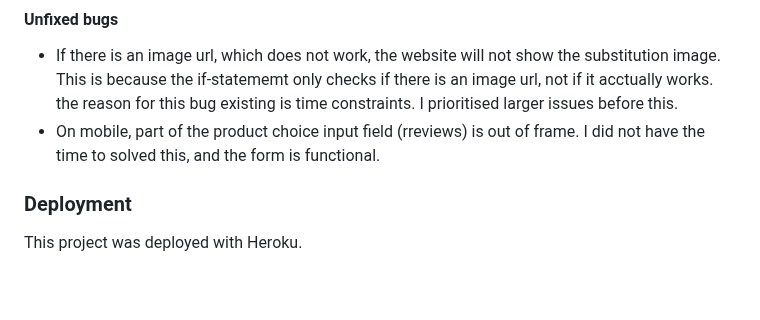
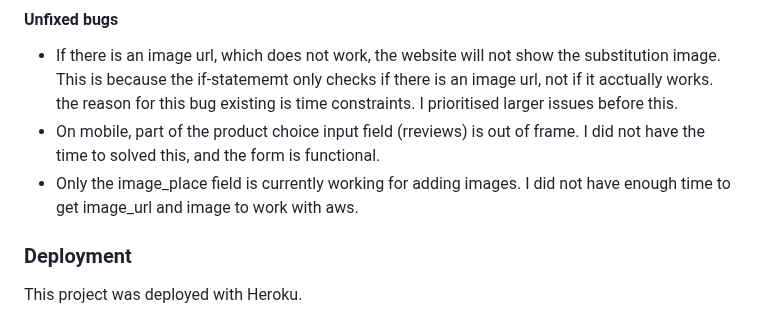
Before and after one commit to 11bus11/book-store1, a Markdown page: README.md, the part around the change. Drawn GitHub-style; blank space fills up the shorter version.

Commit message:
bugs updated

```diff
--- a/README.md
+++ b/README.md
@@ -297,6 +297,7 @@ I used pycodestyles in the gitpod editor in order to find errors in my python fi
 #### Unfixed bugs
 - If there is an image url, which does not work, the website will not show the substitution image. This is because the if-statememt only checks if there is an image url, not if it acctually works. the reason for this bug existing is time constraints. I prioritised larger issues before this.
 - On mobile, part of the product choice input field (rreviews) is out of frame. I did not have the time to solved this, and the form is functional.
+- Only the image_place field is currently working for adding images. I did not have enough time to get image_url and image to work with aws.
 
 ### Deployment
 This project was deployed with Heroku.
```
